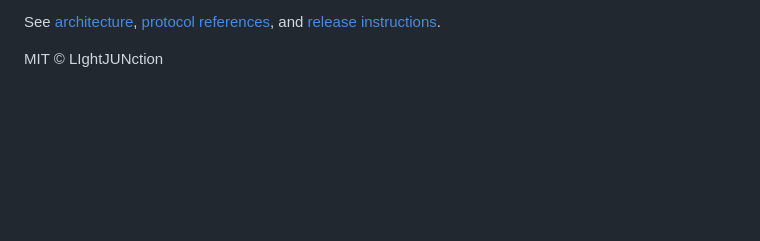
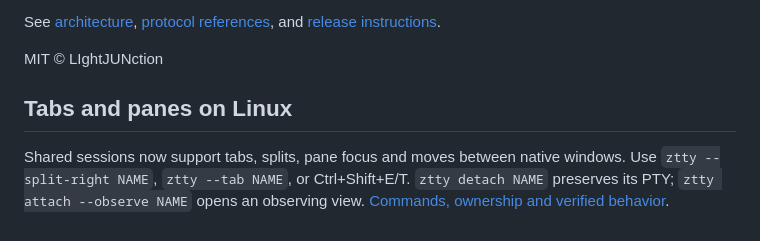
Before and after one commit to LIghtJUNction/ztty, a Markdown page: README.md, the part around the change. Drawn GitHub-style; blank space fills up the shorter version.

```diff
--- a/README.md
+++ b/README.md
@@ -327,3 +327,10 @@ See [architecture](docs/architecture.md), [protocol references](docs/protocols.m
 and [release instructions](docs/releasing.md).
 
 MIT © LIghtJUNction
+
+## Tabs and panes on Linux
+
+Shared sessions now support tabs, splits, pane focus and moves between native windows.
+Use `ztty --split-right NAME`, `ztty --tab NAME`, or Ctrl+Shift+E/T.
+`ztty detach NAME` preserves its PTY; `ztty attach --observe NAME` opens an observing view.
+[Commands, ownership and verified behavior](docs/workspaces.md).
```
Also changed, not shown: CHANGELOG.md (added, +15 -0 lines), README.zh-CN.md (+7 -0 lines), docs/workspaces.md (added, +67 -0 lines), docs/assets/workspaces-x11-2026-11-18.png (added), 9 other files.
